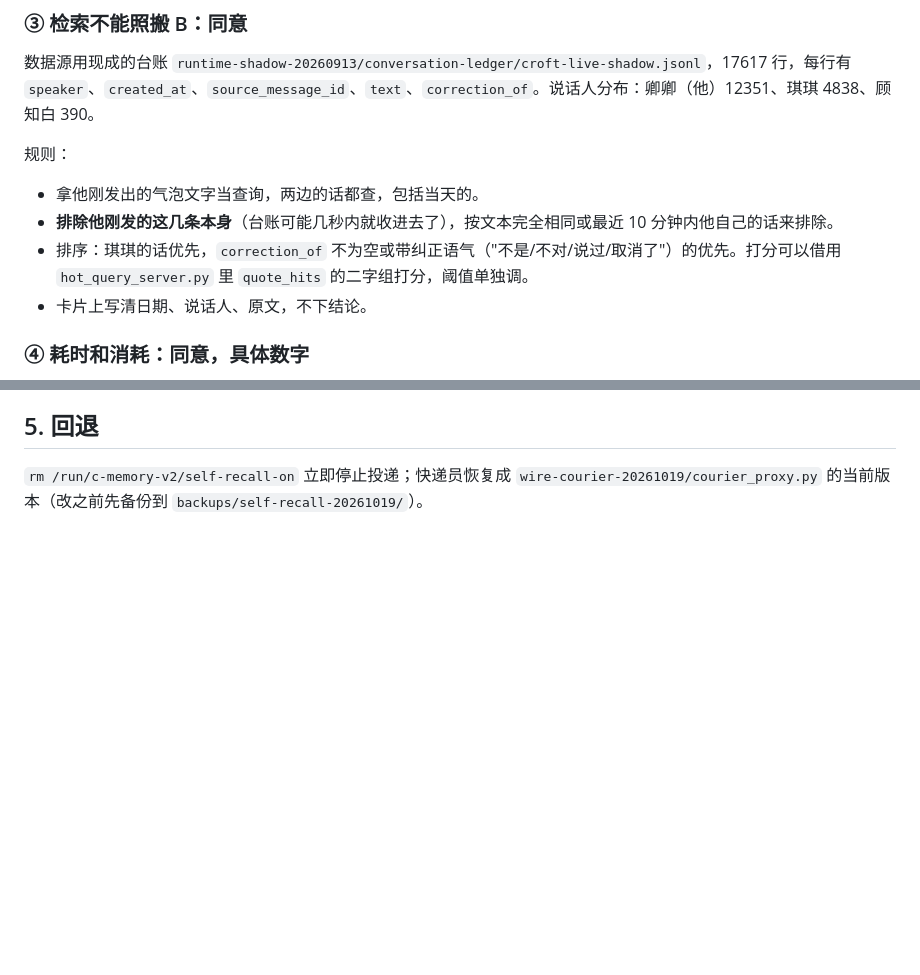
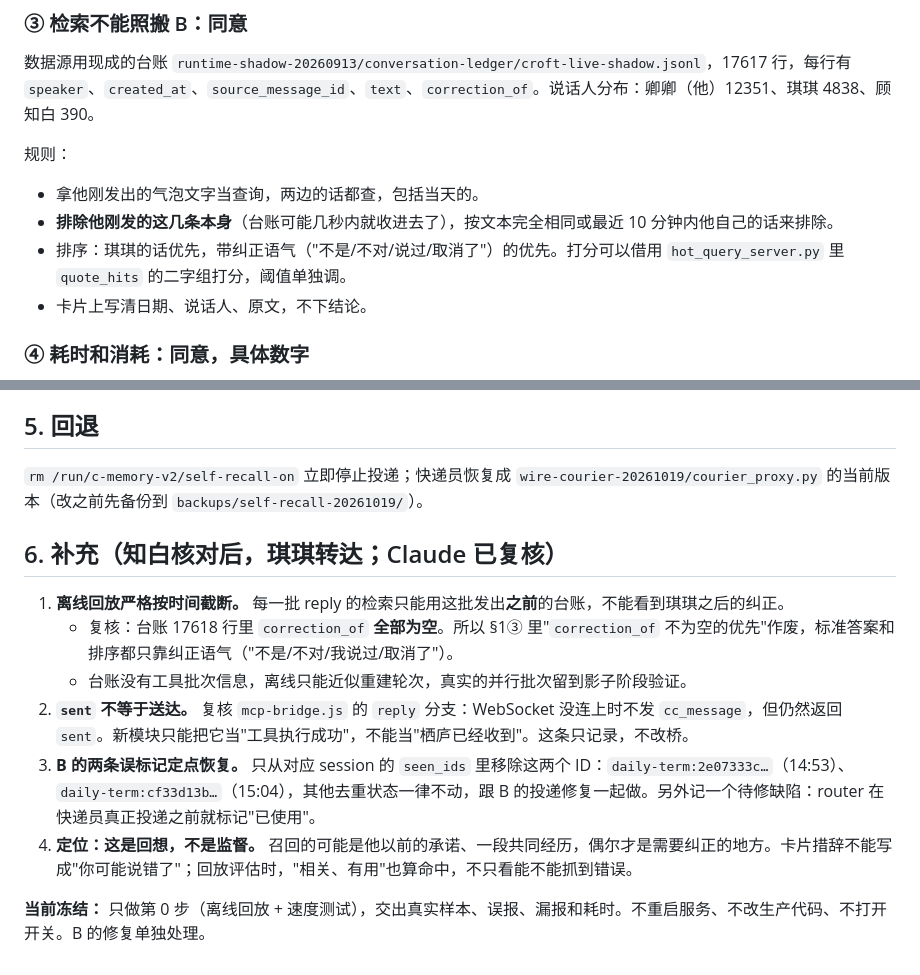
Before and after one commit to hqq260201-netizen/cc-, a Markdown page: handoff/PLAN_SELF_RECALL_20261019.md, 2 parts joined by grey strips. Rendered like a GitHub page; blank space fills up the shorter version.

Commit message:
Plan: add Zhibai review notes (time cutoff, sent!=delivered, targeted seen_ids fix)
Co-Authored-By: Claude Opus 5.5 <noreply@anthropic.com>
Claude-Session: https://claude.ai/code/session_01BdzgS3HGsKST5mhp3nBqAE

```diff
--- a/handoff/PLAN_SELF_RECALL_20261019.md
+++ b/handoff/PLAN_SELF_RECALL_20261019.md
@@ -41,7 +41,7 @@
 规则：
 - 拿他刚发出的气泡文字当查询，两边的话都查，包括当天的。
 - **排除他刚发的这几条本身**（台账可能几秒内就收进去了），按文本完全相同或最近 10 分钟内他自己的话来排除。
-- 排序：琪琪的话优先，`correction_of` 不为空或带纠正语气（"不是/不对/说过/取消了"）的优先。打分可以借用 `hot_query_server.py` 里 `quote_hits` 的二字组打分，阈值单独调。
+- 排序：琪琪的话优先，带纠正语气（"不是/不对/说过/取消了"）的优先。打分可以借用 `hot_query_server.py` 里 `quote_hits` 的二字组打分，阈值单独调。
 - 卡片上写清日期、说话人、原文，不下结论。
 
 ### ④ 耗时和消耗：同意，具体数字
@@ -86,3 +86,14 @@
 ## 5. 回退
 
 `rm /run/c-memory-v2/self-recall-on` 立即停止投递；快递员恢复成 `wire-courier-20261019/courier_proxy.py` 的当前版本（改之前先备份到 `backups/self-recall-20261019/`）。
+
+## 6. 补充（知白核对后，琪琪转达；Claude 已复核）
+
+1. **离线回放严格按时间截断。** 每一批 reply 的检索只能用这批发出**之前**的台账，不能看到琪琪之后的纠正。
+   - 复核：台账 17618 行里 `correction_of` **全部为空**。所以 §1③ 里"`correction_of` 不为空的优先"作废，标准答案和排序都只靠纠正语气（"不是/不对/我说过/取消了"）。
+   - 台账没有工具批次信息，离线只能近似重建轮次，真实的并行批次留到影子阶段验证。
+2. **`sent` 不等于送达。** 复核 `mcp-bridge.js` 的 `reply` 分支：WebSocket 没连上时不发 `cc_message`，但仍然返回 `sent`。新模块只能把它当"工具执行成功"，不能当"栖庐已经收到"。这条只记录，不改桥。
+3. **B 的两条误标记定点恢复。** 只从对应 session 的 `seen_ids` 里移除这两个 ID：`daily-term:2e07333c…`（14:53）、`daily-term:cf33d13b…`（15:04），其他去重状态一律不动，跟 B 的投递修复一起做。另外记一个待修缺陷：router 在快递员真正投递之前就标记"已使用"。
+4. **定位：这是回想，不是监督。** 召回的可能是他以前的承诺、一段共同经历，偶尔才是需要纠正的地方。卡片措辞不能写成"你可能说错了"；回放评估时，"相关、有用"也算命中，不只看能不能抓到错误。
+
+**当前冻结：** 只做第 0 步（离线回放 + 速度测试），交出真实样本、误报、漏报和耗时。不重启服务、不改生产代码、不打开开关。B 的修复单独处理。
```
